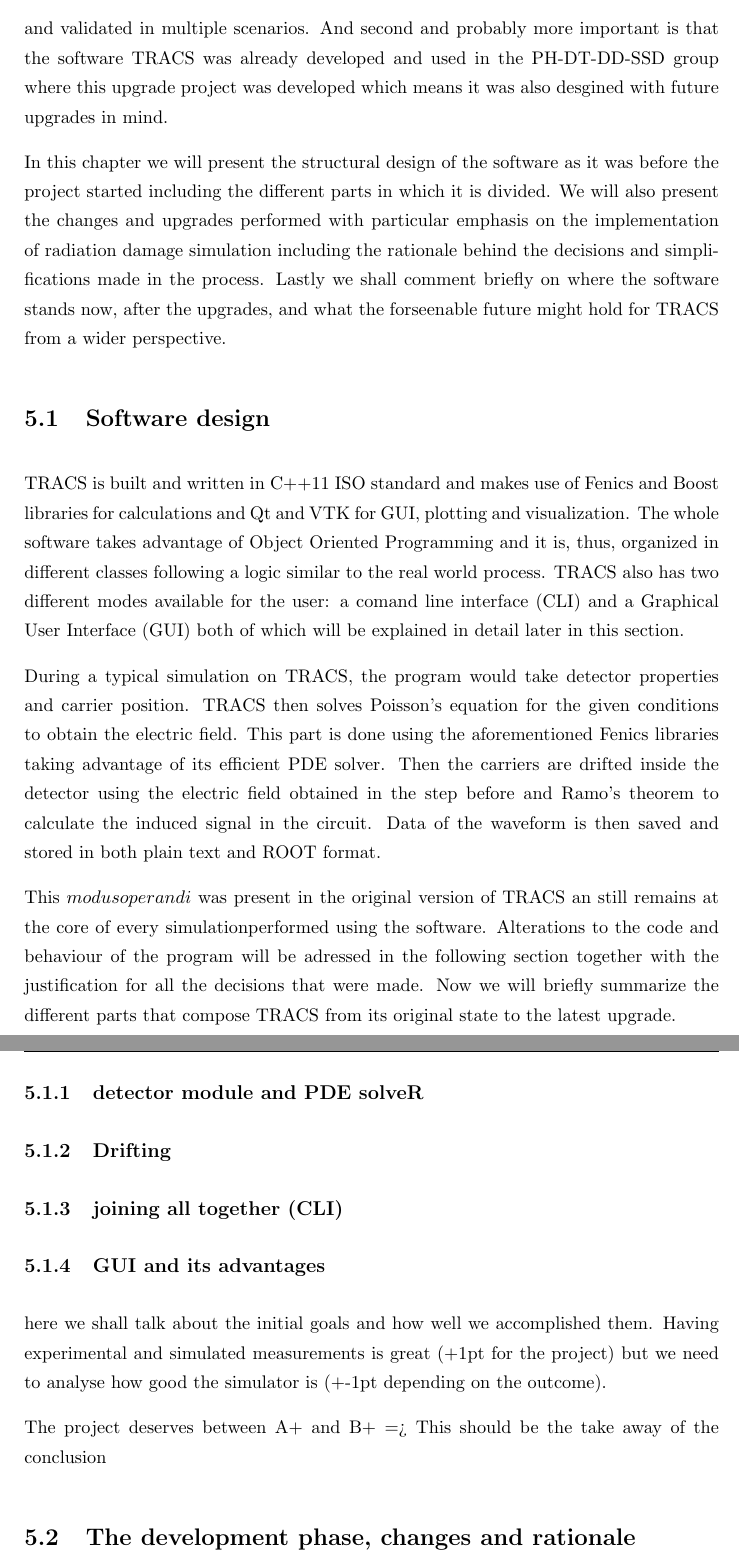
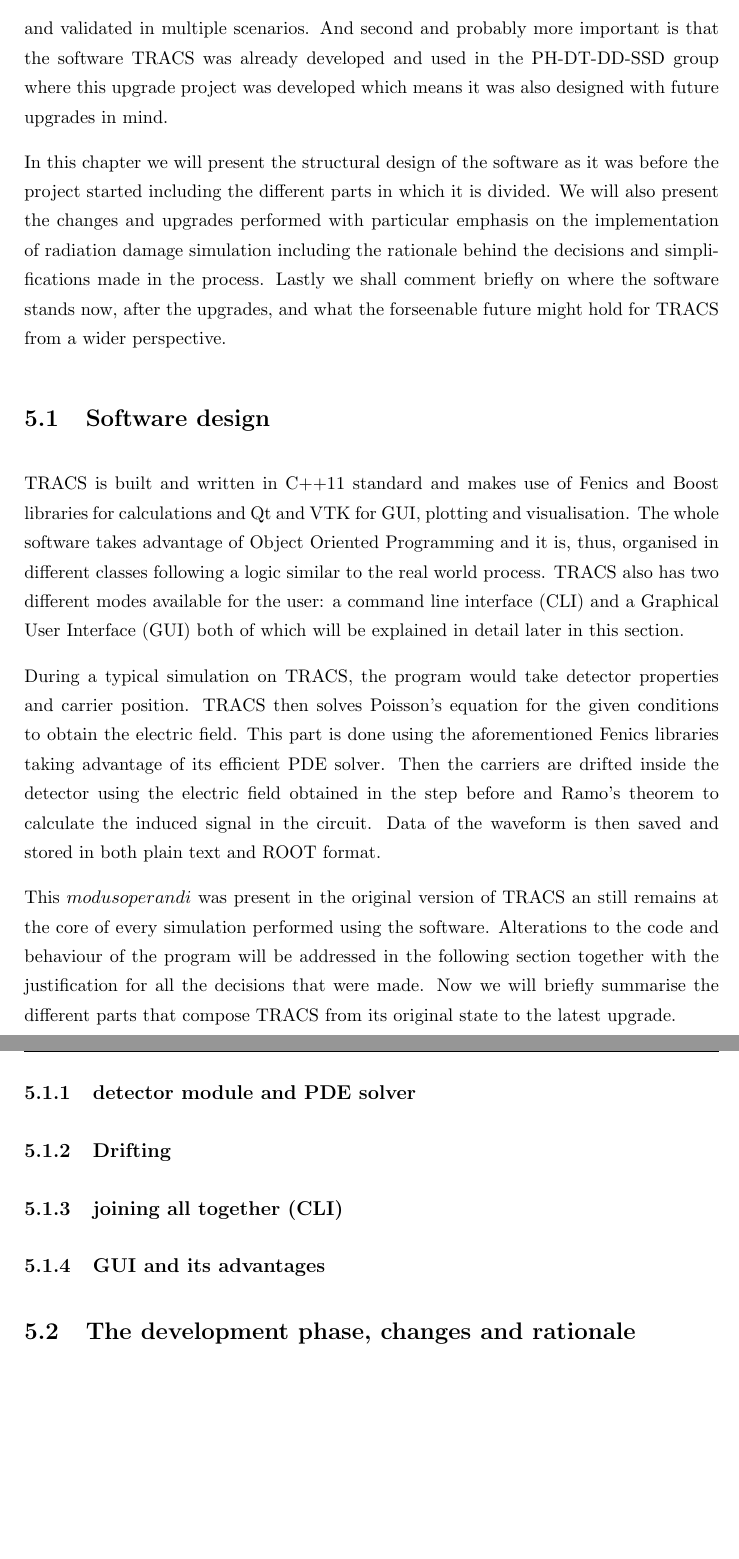
Before and after one commit to AlGepe/TFG, a LaTeX thesis (GraduateThesis.tex, which reads Chapters/Chapter5.tex): two parts of pages 23 and 24 of 28, joined at a grey line, cut so that both start at the same text, the shorter picture padded with empty space. Compiled offline with pdfLaTeX.

Commit message:
Corrections be made

```diff
--- a/Chapters/Chapter5.tex
+++ b/Chapters/Chapter5.tex
@@ -9,28 +9,21 @@
 
-The reasoning behind the decision of using TRACS is pretty straight forwards and was based on two principal arguments. First one is that TRACS is an open-software platform built around efficient open-software libraries that have been already tested and validated in multiple scenarios. And second and probably more important is that the software TRACS was already developed and used in the PH-DT-DD-SSD group where this upgrade project was developed which means it was also desgined with future upgrades in mind.
+The reasoning behind the decision of using TRACS is pretty straight forwards and was based on two principal arguments. First one is that TRACS is an open-software platform built around efficient open-software libraries that have been already tested and validated in multiple scenarios. And second and probably more important is that the software TRACS was already developed and used in the PH-DT-DD-SSD group where this upgrade project was developed which means it was also designed with future upgrades in mind.
 
 In this chapter we will present the structural design of the software as it was before the project started including the different parts in which it is divided. We will also present the changes and upgrades performed with particular emphasis on the implementation of radiation damage simulation including the rationale behind the decisions and simplifications made in the process. Lastly we shall comment briefly on where the software stands now, after the upgrades, and what the forseenable future might hold for TRACS from a wider perspective.
 
 \section{Software design} % (fold)
 \label{sec:results_and_achievements}
 
-TRACS is built and written in C++11 ISO standard and makes use of Fenics and Boost libraries for calculations and Qt and VTK for GUI, plotting and visualization. The whole software takes advantage of Object Oriented Programming and it is, thus, organized in different classes following a logic similar to the real world process. TRACS also has two different modes available for the user: a comand line interface (CLI) and a Graphical User Interface (GUI) both of which will be explained in detail later in this section.
+TRACS is built and written in C++11 standard and makes use of Fenics and Boost libraries for calculations and Qt and VTK for GUI, plotting and visualisation. The whole software takes advantage of Object Oriented Programming and it is, thus, organised in different classes following a logic similar to the real world process. TRACS also has two different modes available for the user: a command line interface (CLI) and a Graphical User Interface (GUI) both of which will be explained in detail later in this section.
 
 During a typical simulation on TRACS, the program would take detector properties and carrier position. TRACS then solves Poisson's equation for the given conditions to obtain the electric field. This part is done using the aforementioned Fenics libraries taking advantage of its efficient PDE solver. Then the carriers are drifted inside the detector using the electric field obtained in the step before and Ramo's theorem to calculate the induced signal in the circuit. Data of the waveform is then saved and stored in both plain text and ROOT format.
 
-This $modus operandi$ was present in the original version of TRACS an still remains at the core of every simulationperformed using the software. Alterations to the code and behaviour of the program will be adressed in the following section together with the justification for all the decisions that were made. Now we will briefly summarize the different parts that compose TRACS from its original state to the latest upgrade.
+This $modus operandi$ was present in the original version of TRACS an still remains at the core of every simulation performed using the software. Alterations to the code and behaviour of the program will be addressed in the following section together with the justification for all the decisions that were made. Now we will briefly summarise the different parts that compose TRACS from its original state to the latest upgrade.
 
-\subsection{detector module and PDE solveR}
+\subsection{detector module and PDE solver}
 \subsection{Drifting}
 \subsection{joining all together (CLI)}
 \subsection{GUI and its advantages}
-
-
-here we shall talk about the initial goals and how well we accomplished them. Having experimental and simulated measurements is great (+1pt for the project) but we need to analyse how good the simulator is (+-1pt depending on the outcome).
-
-The project deserves between A+ and B+ => This should be the take away of the conclusion
-
-% section results_and_achievements (end)
 
 \section{The development phase, changes and rationale} % (fold)
 \label{sec:let_s_put_the_project_in_perspective}
```
Also changed, not shown: Chapters/Chapter5.tex (4 more changed lines).
